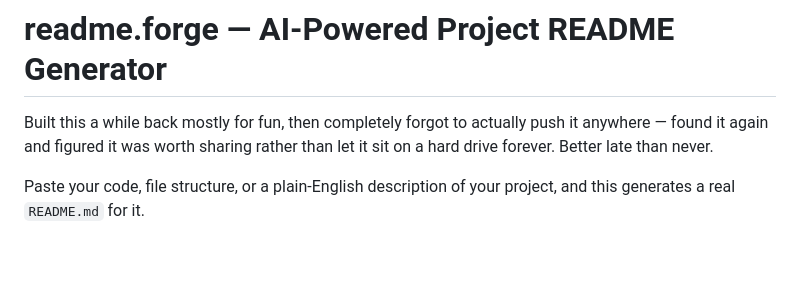
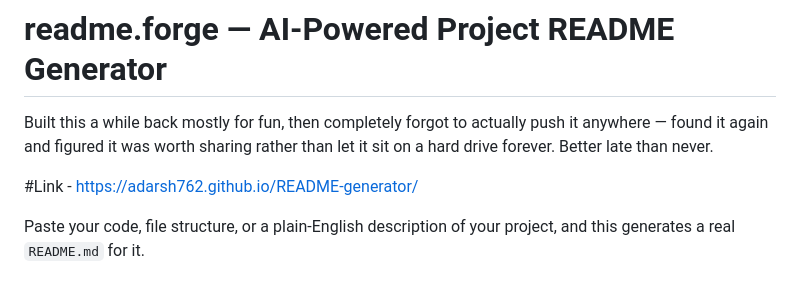
Before and after one commit to adarsh762/README-generator, a Markdown page: README.md, the part around the change. Rendered like a GitHub page; blank space fills up the shorter version.

Commit message:
Add link to README generator
Added a link to the README generator for easier access.

```diff
--- a/README.md
+++ b/README.md
@@ -3,6 +3,8 @@
 Built this a while back mostly for fun, then completely forgot to actually
 push it anywhere — found it again and figured it was worth sharing rather
 than let it sit on a hard drive forever. Better late than never.
+
+#Link - https://adarsh762.github.io/README-generator/
 
 Paste your code, file structure, or a plain-English description of your
 project, and this generates a real `README.md` for it.
```
